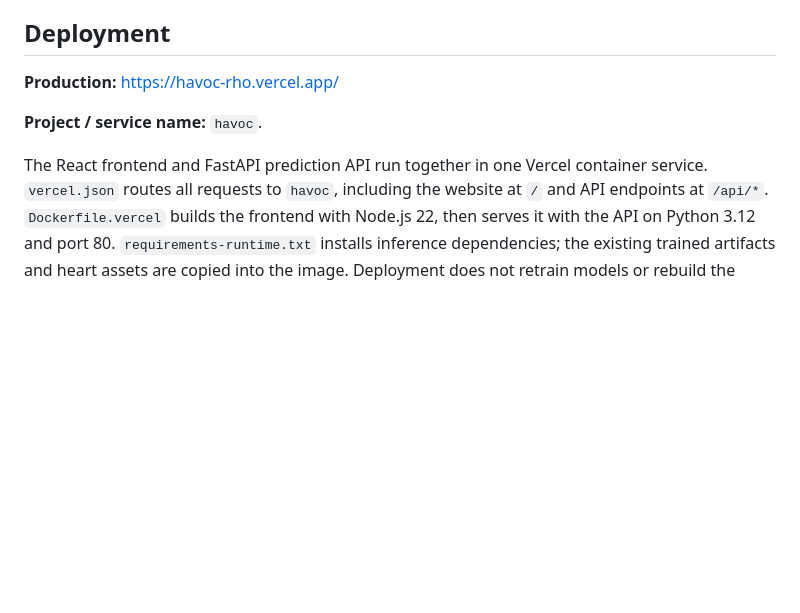
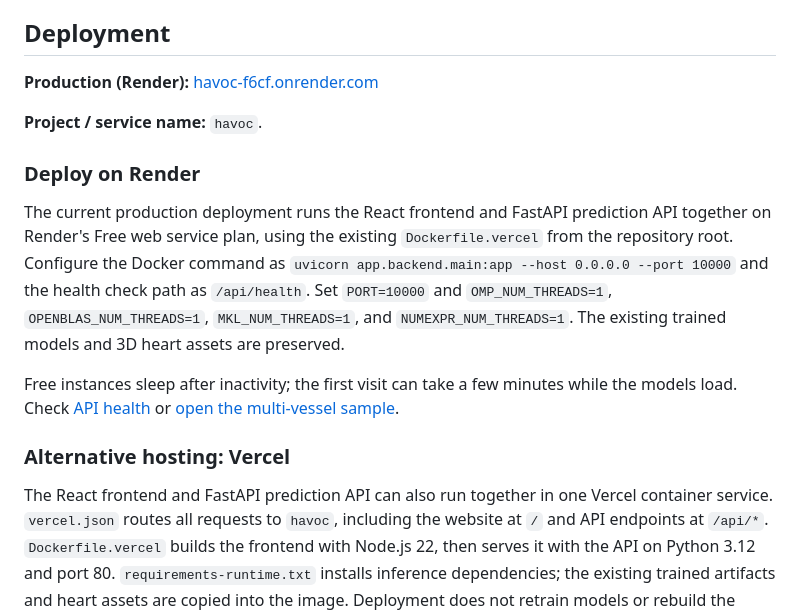
Before and after one commit to SoAkeD1/cardio-risk-heart-3d, a Markdown page: README.md, the part around one of its changes. Rendered like a GitHub page; blank space fills up the shorter version.

Commit message:
docs: update live demo to Render [skip render]

```diff
--- a/README.md
+++ b/README.md
@@ -78,11 +78,26 @@ Screenshots: [desktop dark](artifacts/figures/app_desktop_dark.png) ·
 
 ## Deployment
 
-**Production:** [https://havoc-rho.vercel.app/](https://havoc-rho.vercel.app/)
+**Production (Render):** [havoc-f6cf.onrender.com](https://havoc-f6cf.onrender.com/)
 
 **Project / service name:** `havoc`.
 
-The React frontend and FastAPI prediction API run together in one Vercel container service.
+### Deploy on Render
+
+The current production deployment runs the React frontend and FastAPI prediction API together
+on Render's Free web service plan, using the existing `Dockerfile.vercel` from the repository root.
+Configure the Docker command as `uvicorn app.backend.main:app --host 0.0.0.0 --port 10000`
+and the health check path as `/api/health`. Set `PORT=10000` and `OMP_NUM_THREADS=1`,
+`OPENBLAS_NUM_THREADS=1`, `MKL_NUM_THREADS=1`, and `NUMEXPR_NUM_THREADS=1`.
+The existing trained models and 3D heart assets are preserved.
+
+Free instances sleep after inactivity; the first visit can take a few minutes while the models load.
+Check [API health](https://havoc-f6cf.onrender.com/api/health) or
+[open the multi-vessel sample](https://havoc-f6cf.onrender.com/?case=multi).
+
+### Alternative hosting: Vercel
+
+The React frontend and FastAPI prediction API can also run together in one Vercel container service.
 `vercel.json` routes all requests to `havoc`, including the website at `/` and API endpoints at `/api/*`.
 `Dockerfile.vercel` builds the frontend with Node.js 22, then serves it with the API on Python 3.12
 and port 80. `requirements-runtime.txt` installs inference dependencies; the existing trained artifacts
```
Also changed, not shown: other parts of README.md (+2 -2 lines).
